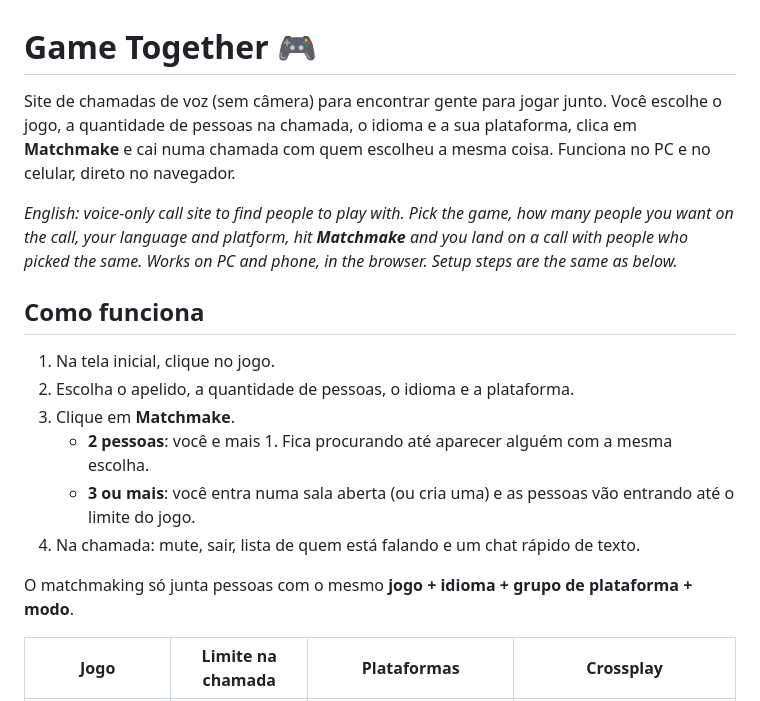
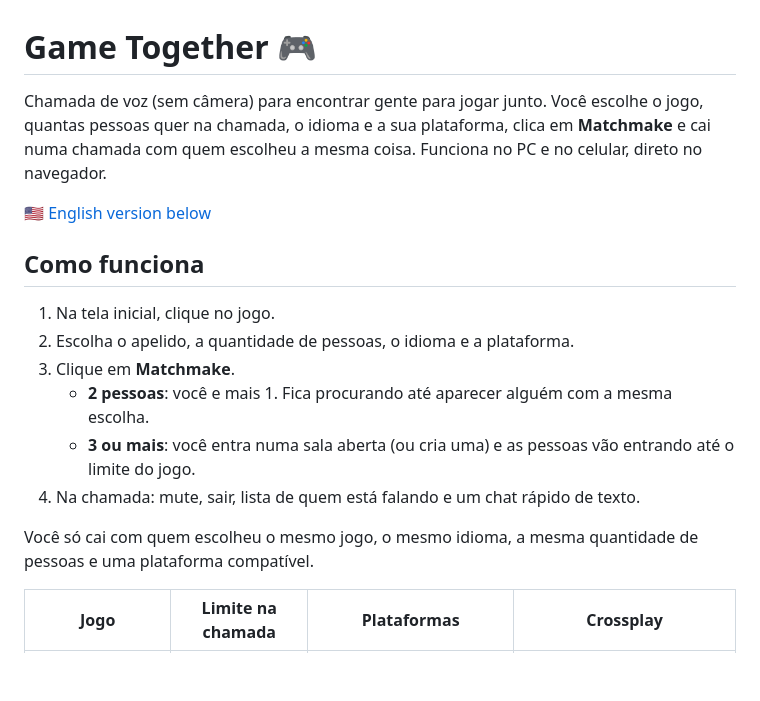
Before and after one commit to enzojcovello-eng/game-together-, a Markdown page: README.md, the part around one of its changes. Drawn GitHub-style; blank space fills up the shorter version.

```diff
--- a/README.md
+++ b/README.md
@@ -1,14 +1,11 @@
 # Game Together 🎮
 
-Site de chamadas de voz (sem câmera) para encontrar gente para jogar junto.
-Você escolhe o jogo, a quantidade de pessoas na chamada, o idioma e a sua
+Chamada de voz (sem câmera) para encontrar gente para jogar junto.
+Você escolhe o jogo, quantas pessoas quer na chamada, o idioma e a sua
 plataforma, clica em **Matchmake** e cai numa chamada com quem escolheu a
 mesma coisa. Funciona no PC e no celular, direto no navegador.
 
-*English: voice-only call site to find people to play with. Pick the game,
-how many people you want on the call, your language and platform, hit
-**Matchmake** and you land on a call with people who picked the same.
-Works on PC and phone, in the browser. Setup steps are the same as below.*
+🇺🇸 [English version below](#game-together-english)
 
 ## Como funciona
 
@@ -19,7 +16,8 @@ Works on PC and phone, in the browser. Setup steps are the same as below.*
    - **3 ou mais**: você entra numa sala aberta (ou cria uma) e as pessoas vão entrando até o limite do jogo.
 4. Na chamada: mute, sair, lista de quem está falando e um chat rápido de texto.
 
-O matchmaking só junta pessoas com o mesmo **jogo + idioma + grupo de plataforma + modo**.
+Você só cai com quem escolheu o mesmo jogo, o mesmo idioma, a mesma
+quantidade de pessoas e uma plataforma compatível.
 
 | Jogo | Limite na chamada | Plataformas | Crossplay |
 |---|---|---|---|
```
Also changed, not shown: other parts of README.md (+78 -82 lines).
